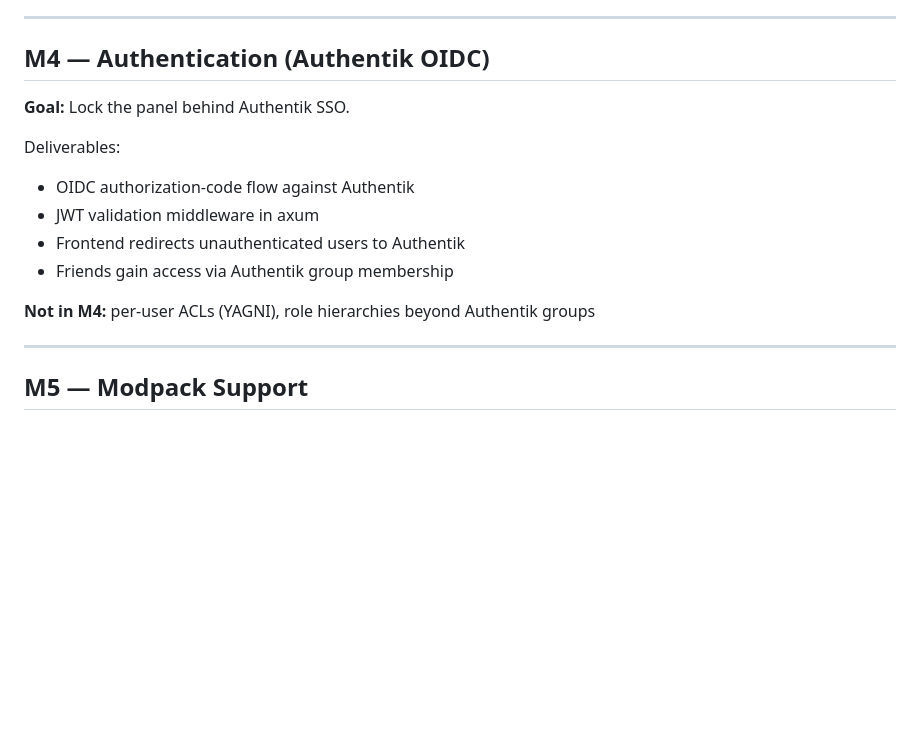
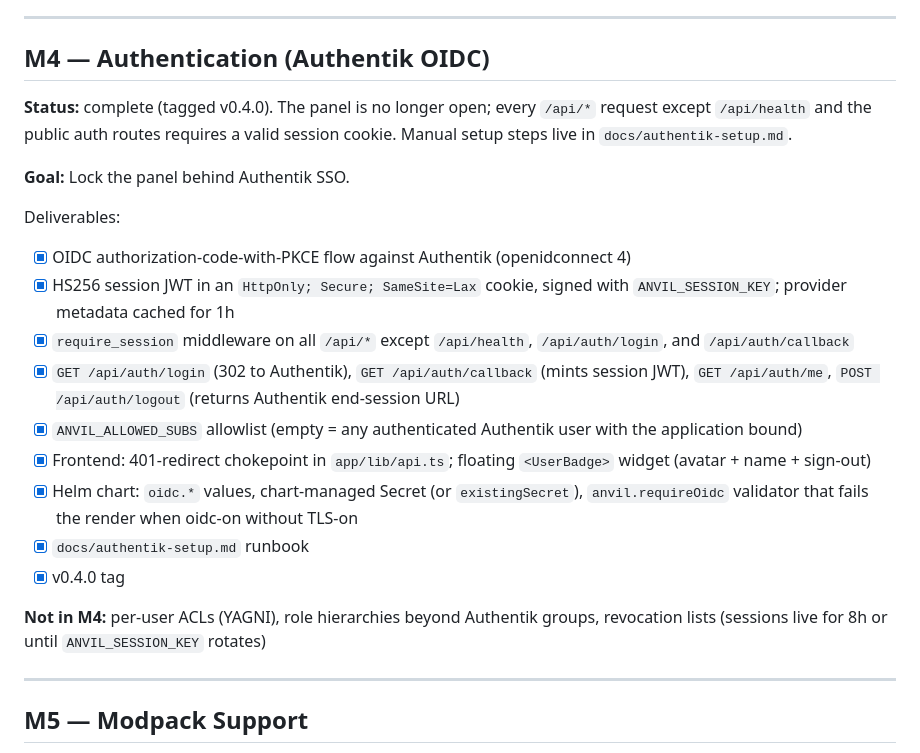
Before and after one commit to HadiCherkaoui/anvil, a Markdown page: docs/milestones.md, the part around the change. Drawn GitHub-style; blank space fills up the shorter version.

```diff
--- a/docs/milestones.md
+++ b/docs/milestones.md
@@ -113,15 +113,33 @@ specified the host pattern.
 
 ## M4 — Authentication (Authentik OIDC)
 
+**Status:** complete (tagged v0.4.0). The panel is no longer open; every
+`/api/*` request except `/api/health` and the public auth routes requires a
+valid session cookie. Manual setup steps live in `docs/authentik-setup.md`.
+
 **Goal:** Lock the panel behind Authentik SSO.
 
 Deliverables:
-- OIDC authorization-code flow against Authentik
-- JWT validation middleware in axum
-- Frontend redirects unauthenticated users to Authentik
-- Friends gain access via Authentik group membership
+- [x] OIDC authorization-code-with-PKCE flow against Authentik (openidconnect 4)
+- [x] HS256 session JWT in an `HttpOnly; Secure; SameSite=Lax` cookie, signed
+      with `ANVIL_SESSION_KEY`; provider metadata cached for 1h
+- [x] `require_session` middleware on all `/api/*` except `/api/health`,
+      `/api/auth/login`, and `/api/auth/callback`
+- [x] `GET /api/auth/login` (302 to Authentik), `GET /api/auth/callback`
+      (mints session JWT), `GET /api/auth/me`, `POST /api/auth/logout`
+      (returns Authentik end-session URL)
+- [x] `ANVIL_ALLOWED_SUBS` allowlist (empty = any authenticated Authentik
+      user with the application bound)
+- [x] Frontend: 401-redirect chokepoint in `app/lib/api.ts`; floating
+      `<UserBadge>` widget (avatar + name + sign-out)
+- [x] Helm chart: `oidc.*` values, chart-managed Secret (or `existingSecret`),
+      `anvil.requireOidc` validator that fails the render when oidc-on
+      without TLS-on
+- [x] `docs/authentik-setup.md` runbook
+- [x] v0.4.0 tag
 
-**Not in M4:** per-user ACLs (YAGNI), role hierarchies beyond Authentik groups
+**Not in M4:** per-user ACLs (YAGNI), role hierarchies beyond Authentik groups,
+revocation lists (sessions live for 8h or until `ANVIL_SESSION_KEY` rotates)
 
 ---
 
```
Also changed, not shown: docs/authentik-setup.md (added, +150 -0 lines).
